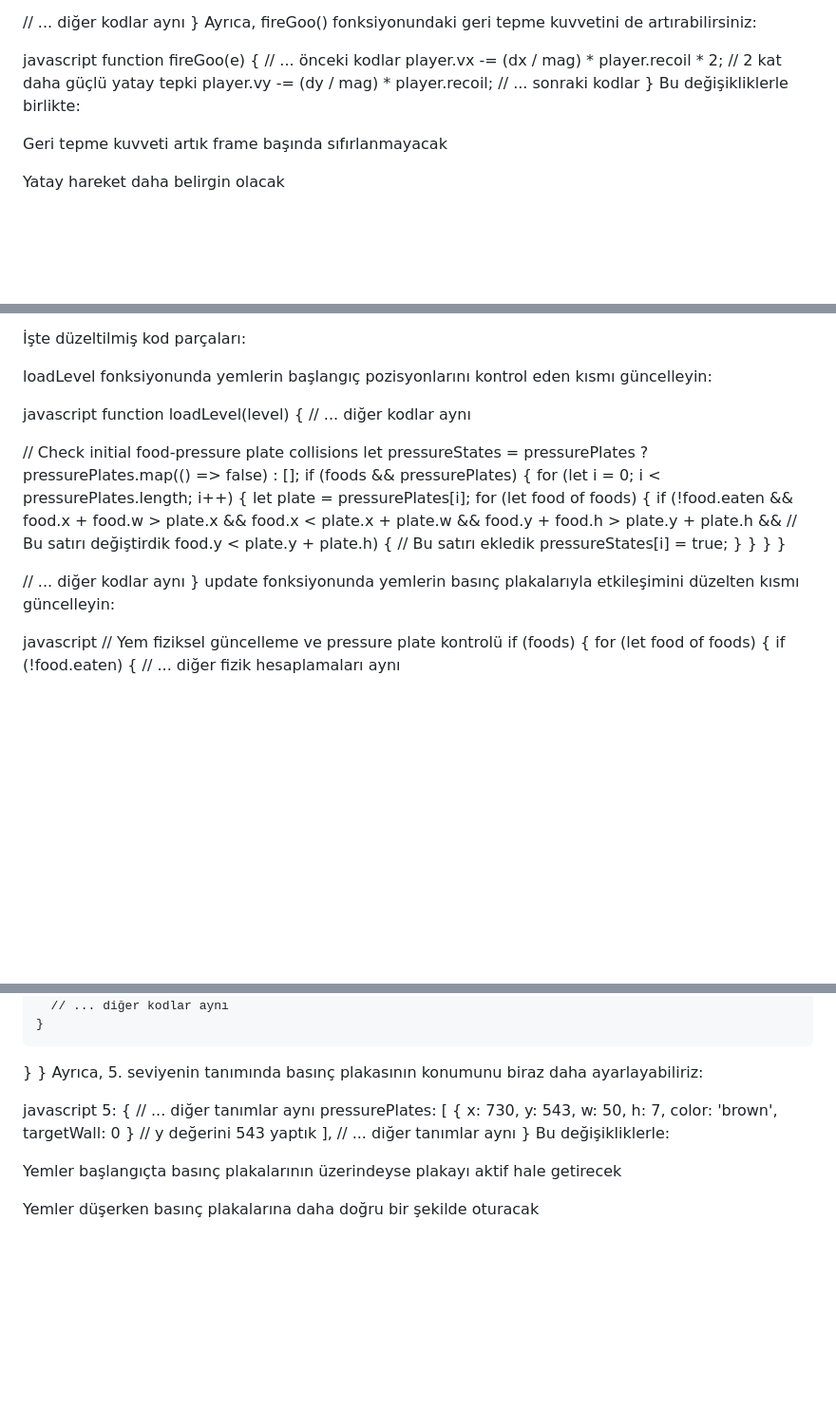
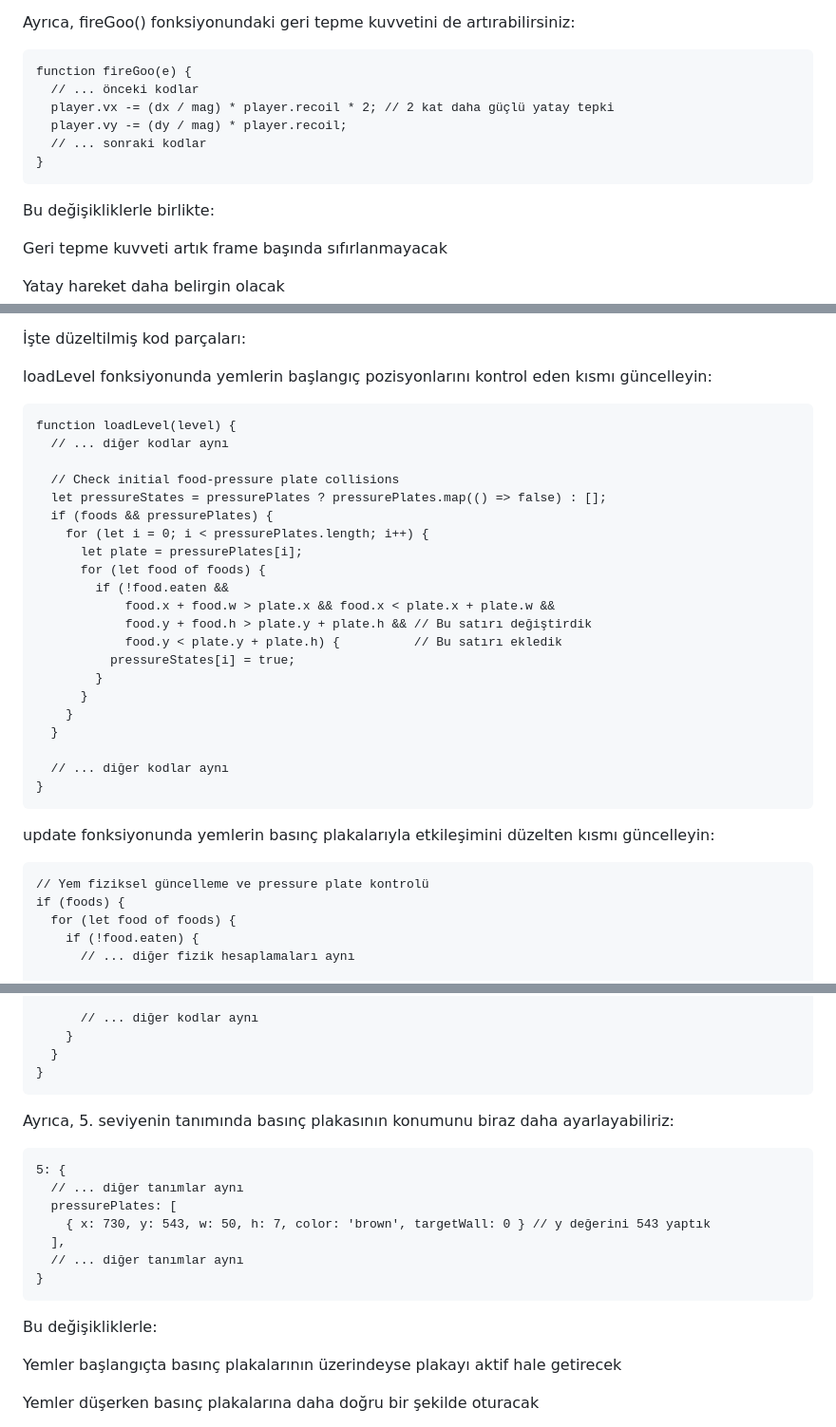
Before and after one commit to Truyak/Truyak.github.io, a Markdown page: AI.md, 3 parts joined by grey strips. Shown at 95% size. GitHub-like rendering; blank space fills up the shorter version.

````diff
--- a/AI.md
+++ b/AI.md
@@ -2254,12 +2258,12 @@ function update() {
 Ayrıca, fireGoo() fonksiyonundaki geri tepme kuvvetini de artırabilirsiniz:
-
-javascript
+```
 function fireGoo(e) {
   // ... önceki kodlar
   player.vx -= (dx / mag) * player.recoil * 2; // 2 kat daha güçlü yatay tepki
   player.vy -= (dy / mag) * player.recoil;
   // ... sonraki kodlar
 }
+```
 Bu değişikliklerle birlikte:
 
 Geri tepme kuvveti artık frame başında sıfırlanmayacak
@@ -2277,8 +2281,7 @@ Eğer hala yeterli gelmezse, player.recoil değerini daha da artırabilir (örne
 İşte düzeltilmiş kod parçaları:
 
 loadLevel fonksiyonunda yemlerin başlangıç pozisyonlarını kontrol eden kısmı güncelleyin:
-
-javascript
+```
 function loadLevel(level) {
   // ... diğer kodlar aynı
 
@@ -2300,9 +2303,9 @@ function loadLevel(level) {
 
   // ... diğer kodlar aynı
 }
+```
 update fonksiyonunda yemlerin basınç plakalarıyla etkileşimini düzelten kısmı güncelleyin:
-
-javascript
+```
 // Yem fiziksel güncelleme ve pressure plate kontrolü
 if (foods) {
   for (let food of foods) {
@@ -2329,9 +2332,9 @@ if (foods) {
     }
   }
 }
+```
 Ayrıca, 5. seviyenin tanımında basınç plakasının konumunu biraz daha ayarlayabiliriz:
-
-javascript
+```
 5: {
   // ... diğer tanımlar aynı
   pressurePlates: [
@@ -2339,6 +2342,7 @@ javascript
   ],
   // ... diğer tanımlar aynı
 }
+```
 Bu değişikliklerle:
 
 Yemler başlangıçta basınç plakalarının üzerindeyse plakayı aktif hale getirecek
````
Also changed, not shown: other parts of AI.md (+26 -22 lines).
